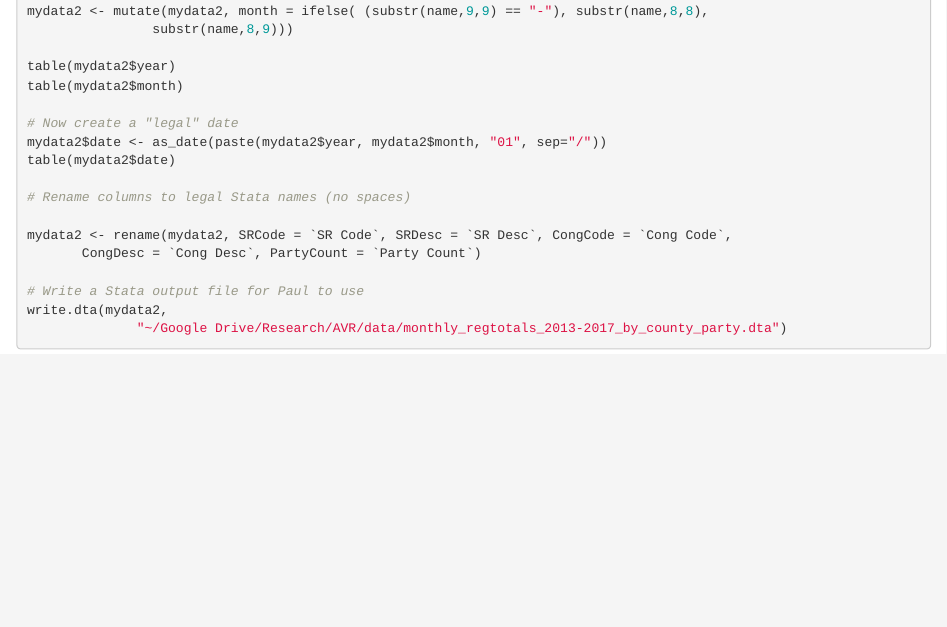
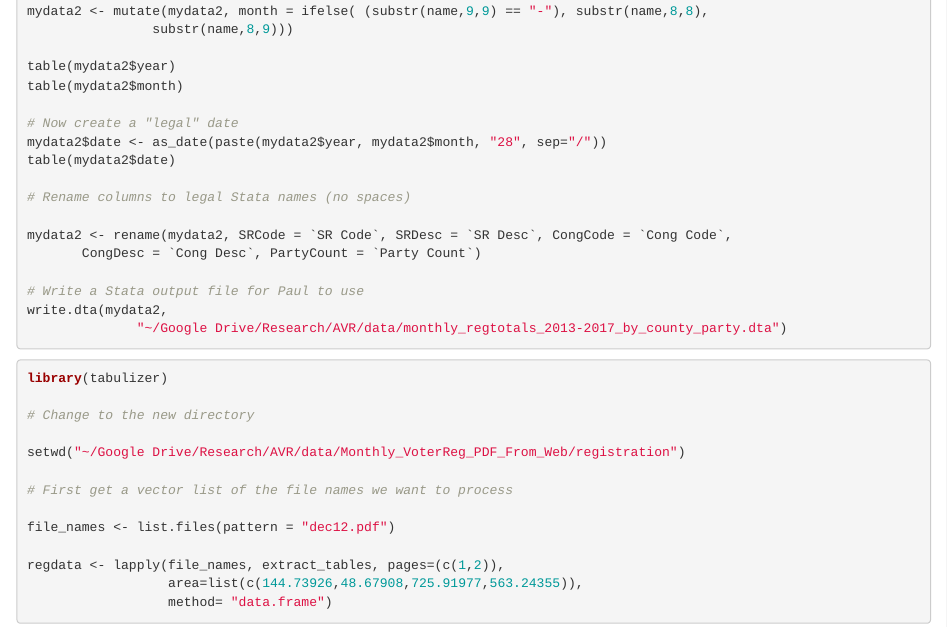
Before and after one commit to mialeung/omv_research_summer_2017, an R Markdown document (Long_run_voter_patterns.Rmd): the page in a window 1100 px wide, from 730 px down. Rendered offline with R 4.5, knitr and Pandoc, with nearby package versions; the code is not run, so its results and figures are left out.

Commit message:
Attempt to automate PDF file processing with tabulizer

````diff
--- a/Long_run_voter_patterns.Rmd
+++ b/Long_run_voter_patterns.Rmd
@@ -57,7 +57,7 @@ table(mydata2$year)
 table(mydata2$month)
 
 # Now create a "legal" date
-mydata2$date <- as_date(paste(mydata2$year, mydata2$month, "01", sep="/"))
+mydata2$date <- as_date(paste(mydata2$year, mydata2$month, "28", sep="/"))
 table(mydata2$date)
 
 # Rename columns to legal Stata names (no spaces)
@@ -70,3 +70,19 @@ write.dta(mydata2,
               "~/Google Drive/Research/AVR/data/monthly_regtotals_2013-2017_by_county_party.dta")
 
 ```
+
+```{r pdfextract, include=TRUE}
+
+library(tabulizer)
+
+# Change to the new directory
+
+setwd("~/Google Drive/Research/AVR/data/Monthly_VoterReg_PDF_From_Web/registration")
+
+# First get a vector list of the file names we want to process
+
+file_names <- list.files(pattern = "dec12.pdf")
+
+regdata <- lapply(file_names, extract_tables, pages=(c(1,2)),
+                  area=list(c(144.73926,48.67908,725.91977,563.24355)),
+                  method= "data.frame")
````
